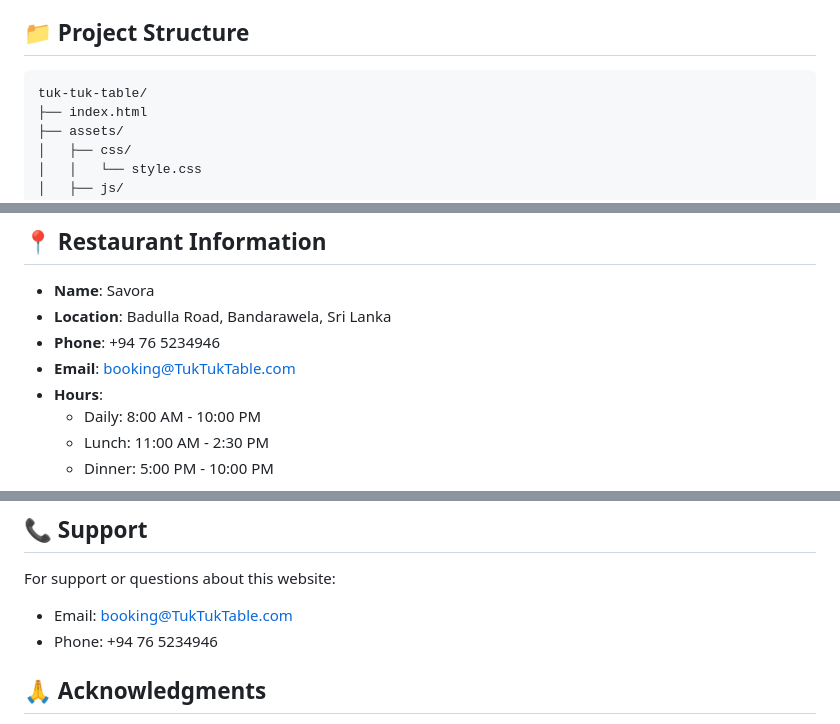
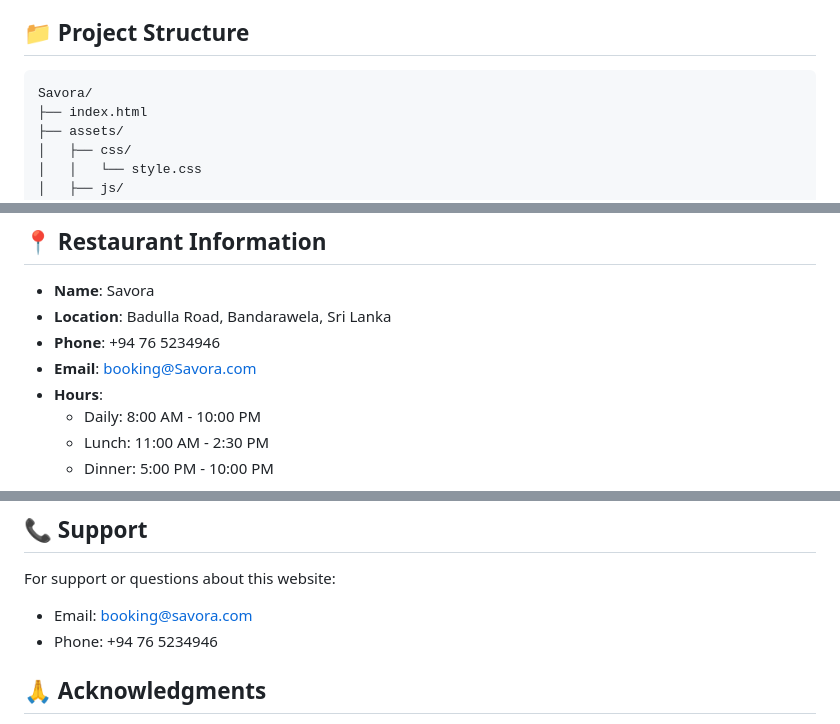
Before and after one commit to ashanchinthana/SavoraRestaurant, a Markdown page: README.md, 3 parts joined by grey strips. Rendered like a GitHub page.

````diff
--- a/README.md
+++ b/README.md
@@ -91,7 +91,7 @@ A modern, responsive restaurant website for Savora, featuring authentic Sri Lank
 ## 📁 Project Structure
 
 ```
-tuk-tuk-table/
+Savora/
 ├── index.html
 ├── assets/
 │   ├── css/
@@ -137,7 +137,7 @@ tuk-tuk-table/
 - **Name**: Savora
 - **Location**: Badulla Road, Bandarawela, Sri Lanka
 - **Phone**: +94 76 5234946
-- **Email**: booking@TukTukTable.com
+- **Email**: booking@Savora.com
 - **Hours**:
   - Daily: 8:00 AM - 10:00 PM
   - Lunch: 11:00 AM - 2:30 PM
@@ -194,7 +194,7 @@ This project is open source and available under the [MIT License](LICENSE).
 ## 📞 Support
 
 For support or questions about this website:
-- Email: booking@TukTukTable.com
+- Email: booking@savora.com
 - Phone: +94 76 5234946
 
 ## 🙏 Acknowledgments
````
Also changed, not shown: other parts of README.md (+1 -1 lines).
